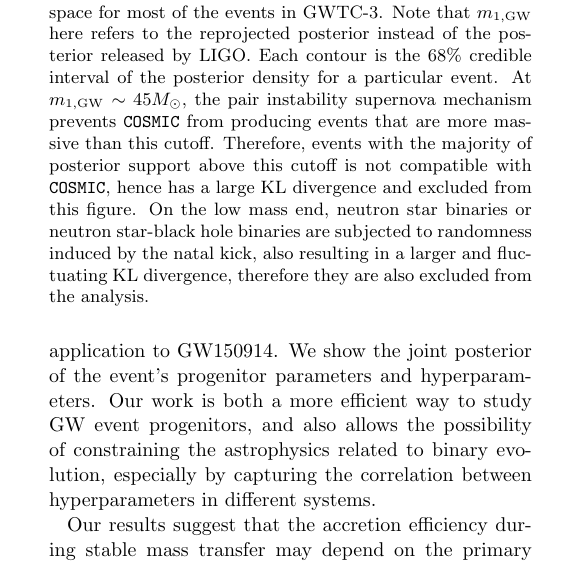
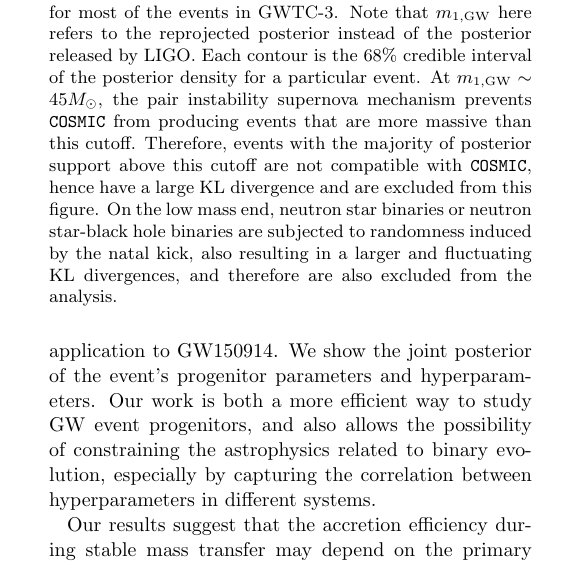
Before and after one commit to kazewong/BackPop, a LaTeX paper (src/tex/ms.tex): part of one column of page 9 of 13, cut so that both start at the same text. Compiled offline with pdfLaTeX; a LaTeX package or settings file that is missing is left out.

Commit message:
Grammar edit up to figure 4

```diff
--- a/src/tex/ms.tex
+++ b/src/tex/ms.tex
@@ -603,9 +603,9 @@ work.
     Note that $m_{1,{\rm GW}}$ here refers to the reprojected posterior instead of the posterior released by LIGO.
     Each contour is the $68\%$ credible interval of the posterior density for a particular event.
     At $m_{1,{\rm GW}} \sim 45 M_{\odot}$, the pair instability supernova mechanism prevents \texttt{COSMIC} from producing events that are more massive than this cutoff.
-    Therefore, events with the majority of posterior support above this cutoff is not compatible with \texttt{COSMIC}, hence has a large KL divergence and excluded from this figure.
+    Therefore, events with the majority of posterior support above this cutoff are not compatible with \texttt{COSMIC}, hence have a large KL divergence and are excluded from this figure.
     On the low mass end, neutron star binaries or neutron star-black hole binaries are subjected to randomness induced by the natal kick,
-    also resulting in a larger and fluctuating KL divergence, therefore they are also excluded from the analysis.
+    also resulting in a larger and fluctuating KL divergences, and therefore are also excluded from the analysis.
 }
 \label{fig:GWTC-3_f_acc_mass}
 \script{figure4_population.py}
```
